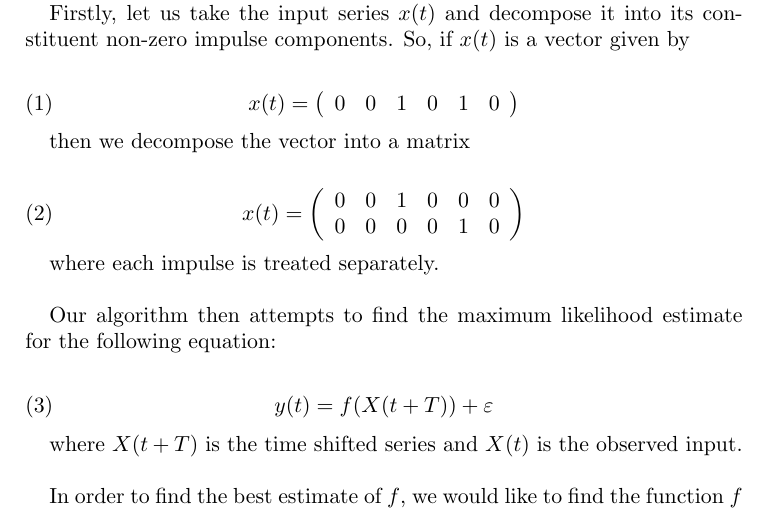
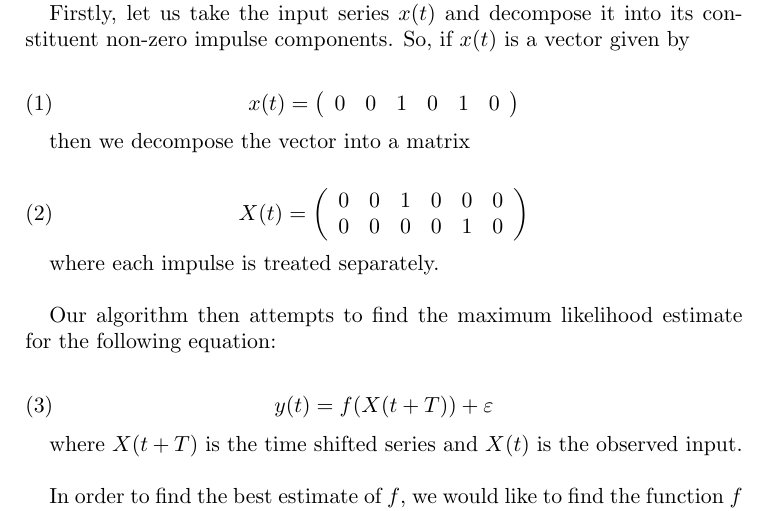
Before and after one commit to aaron1rcl/tvs_regression, a LaTeX paper (documentation/article/article.tex): part of page 3 of 5, cut so that both start at the same text. Compiled offline with pdfLaTeX.

Commit message:
Test change x -> X

```diff
--- a/documentation/article/article.tex
+++ b/documentation/article/article.tex
@@ -66,7 +66,7 @@ x(t) =
 then we decompose the vector into a matrix
 
 \begin{align}
-x(t) =
+X(t) =
 \left(
 \begin{array}{cccccc}
 0 & 0 & 1 & 0 & 0 & 0 \\
```
Also changed, not shown: documentation/article/article.pdf.
